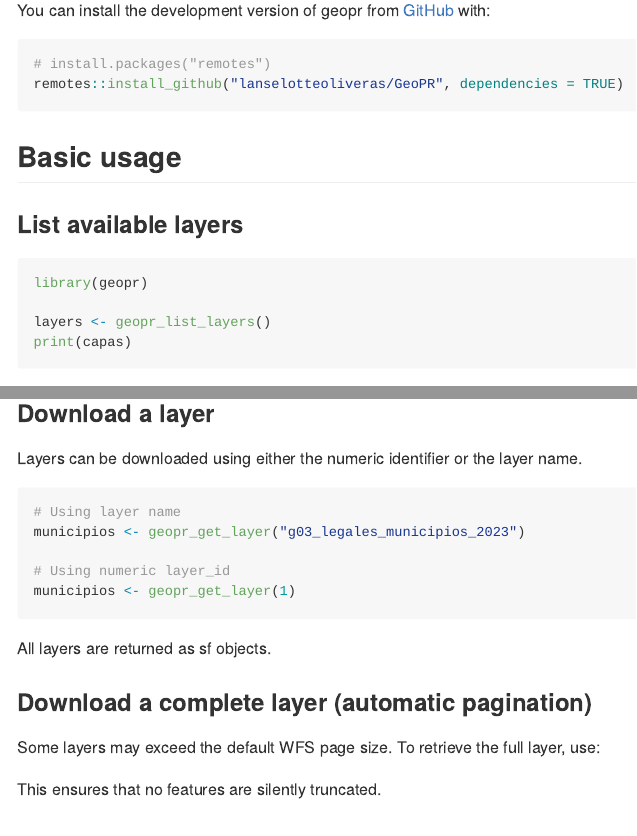
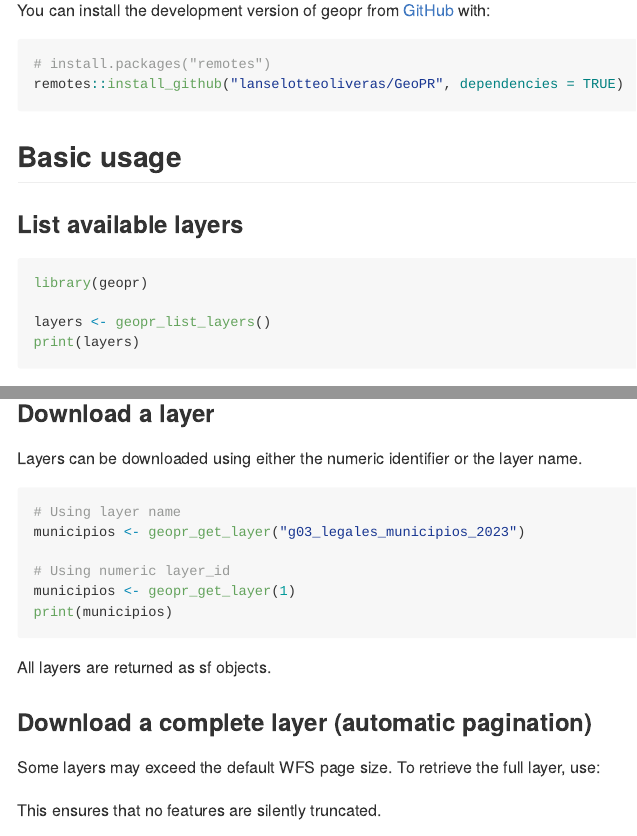
Before and after one commit to lanselotteoliveras/geopr, an R Markdown document (README.Rmd): the page in a window 1100 px wide, from 550 px down, and a second part further down, joined at a grey line. The pictures show the output file README.md that the author committed with the source, drawn offline in the style of GitHub.

Commit message:
readme edit

````diff
--- a/README.Rmd
+++ b/README.Rmd
@@ -50,7 +50,7 @@
 library(geopr)
 
 layers <- geopr_list_layers()
-print(capas)
+print(layers)
 ```
 
 This returns a tidy table with:
@@ -75,6 +75,7 @@
 
 # Using numeric layer_id
 municipios <- geopr_get_layer(1)
+print(municipios)
 ```
 
 All layers are returned as sf objects.
@@ -88,6 +89,8 @@
   "g03_legales_municipios_2023",
   all = TRUE
 )
+print(municipios)
+
 ```
 
 This ensures that no features are silently truncated.
````
Also changed, not shown: R/get_layer.R (+1 -1 lines), vignettes/introduction-to-geopr.Rmd (+1 -1 lines), README.md, 1 other file.
